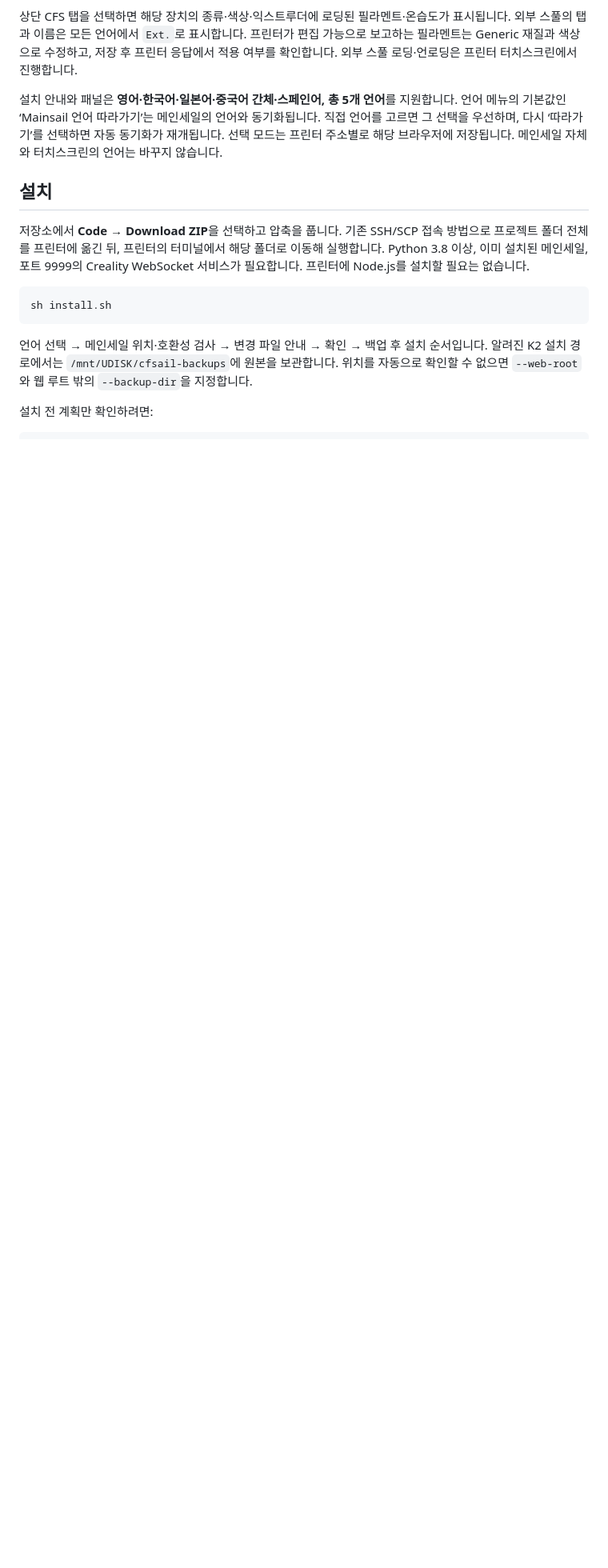
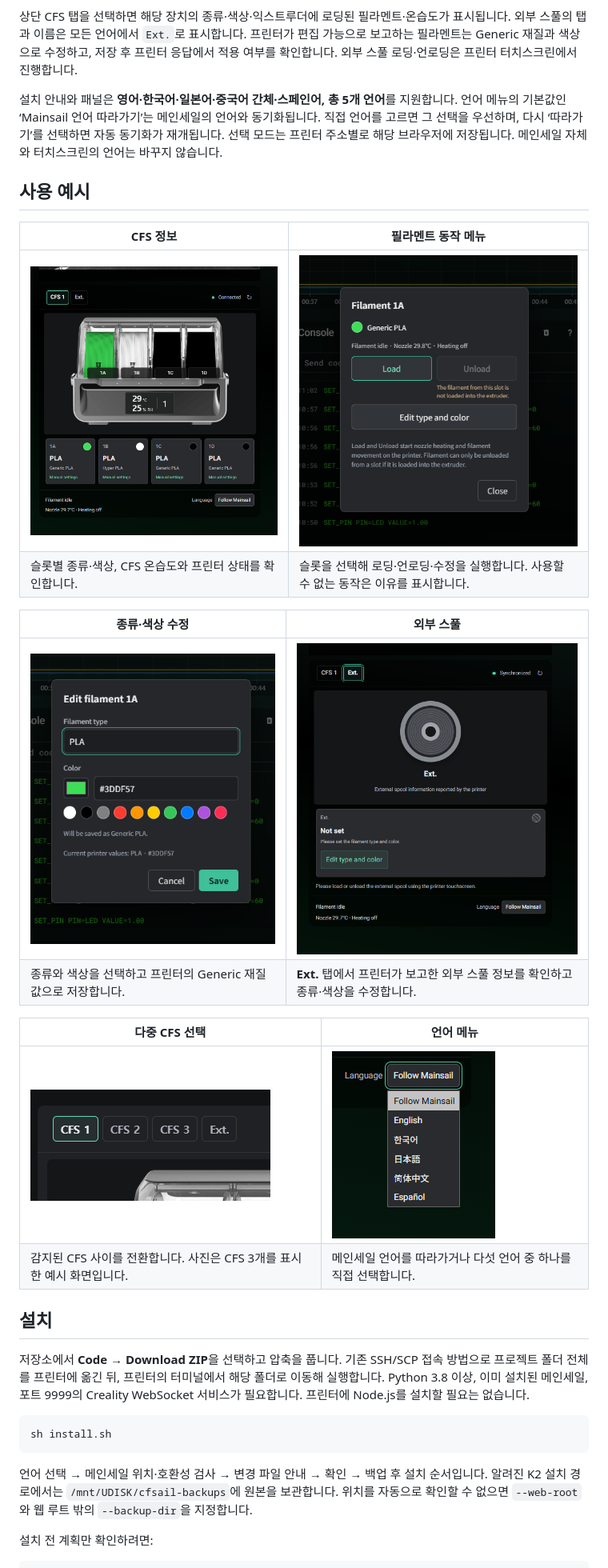
Before and after one commit to military-cat/Mainsail-CFS-Panel, a Markdown page: README.ko.md, the part around the change. Shown at 80% size. Rendered like a GitHub page; pictures changed too: docs/screenshots/cfs-overview.png (added), docs/screenshots/external-spool.png (added), docs/screenshots/filament-actions.png (added); blank space fills up the shorter version.

Commit message:
Add six usage screenshots to English and Korean README

```diff
--- a/README.ko.md
+++ b/README.ko.md
@@ -7,6 +7,23 @@
 상단 CFS 탭을 선택하면 해당 장치의 종류·색상·익스트루더에 로딩된 필라멘트·온습도가 표시됩니다. 외부 스풀의 탭과 이름은 모든 언어에서 `Ext.`로 표시합니다. 프린터가 편집 가능으로 보고하는 필라멘트는 Generic 재질과 색상으로 수정하고, 저장 후 프린터 응답에서 적용 여부를 확인합니다. 외부 스풀 로딩·언로딩은 프린터 터치스크린에서 진행합니다.
 
 설치 안내와 패널은 **영어·한국어·일본어·중국어 간체·스페인어, 총 5개 언어**를 지원합니다. 언어 메뉴의 기본값인 ‘Mainsail 언어 따라가기’는 메인세일의 언어와 동기화됩니다. 직접 언어를 고르면 그 선택을 우선하며, 다시 ‘따라가기’를 선택하면 자동 동기화가 재개됩니다. 선택 모드는 프린터 주소별로 해당 브라우저에 저장됩니다. 메인세일 자체와 터치스크린의 언어는 바꾸지 않습니다.
+
+## 사용 예시
+
+| CFS 정보 | 필라멘트 동작 메뉴 |
+| --- | --- |
+| <img src="docs/screenshots/cfs-overview.png" width="480" alt="슬롯 4개의 필라멘트 정보와 온습도가 표시된 CFS 화면"> | <img src="docs/screenshots/filament-actions.png" width="480" alt="로딩, 언로딩, 종류와 색상 수정 메뉴"> |
+| 슬롯별 종류·색상, CFS 온습도와 프린터 상태를 확인합니다. | 슬롯을 선택해 로딩·언로딩·수정을 실행합니다. 사용할 수 없는 동작은 이유를 표시합니다. |
+
+| 종류·색상 수정 | 외부 스풀 |
+| --- | --- |
+| <img src="docs/screenshots/filament-editor.png" width="420" alt="필라멘트 종류와 색상을 선택하는 편집 화면"> | <img src="docs/screenshots/external-spool.png" width="480" alt="미설정 외부 스풀과 편집 버튼이 표시된 Ext. 화면"> |
+| 종류와 색상을 선택하고 프린터의 Generic 재질값으로 저장합니다. | **Ext.** 탭에서 프린터가 보고한 외부 스풀 정보를 확인하고 종류·색상을 수정합니다. |
+
+| 다중 CFS 선택 | 언어 메뉴 |
+| --- | --- |
+| <img src="docs/screenshots/multiple-cfs.png" width="300" alt="CFS 1, CFS 2, CFS 3와 Ext. 선택 탭"> | <img src="docs/screenshots/language-menu.png" width="204" alt="메인세일 언어 따라가기와 5개 언어를 선택하는 메뉴"> |
+| 감지된 CFS 사이를 전환합니다. 사진은 CFS 3개를 표시한 예시 화면입니다. | 메인세일 언어를 따라가거나 다섯 언어 중 하나를 직접 선택합니다. |
 
 ## 설치
 
```
Also changed, not shown: README.md (+17 -0 lines), 1 other file.
